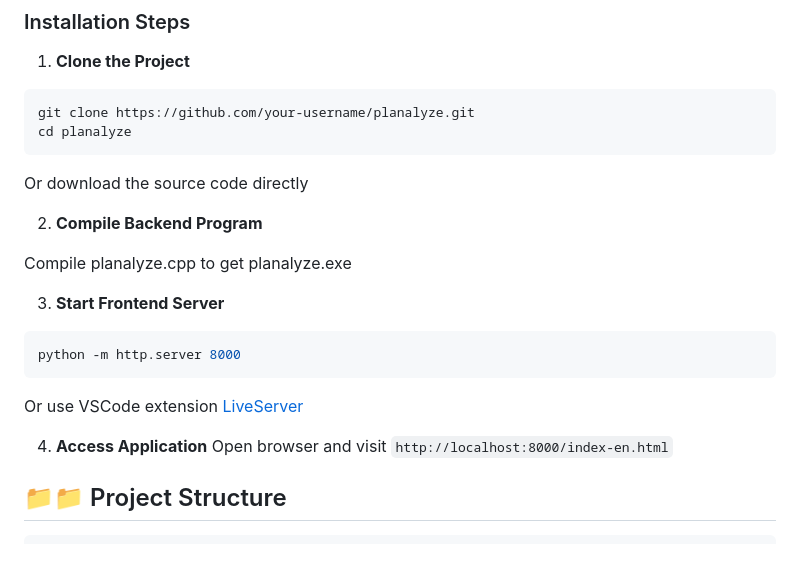
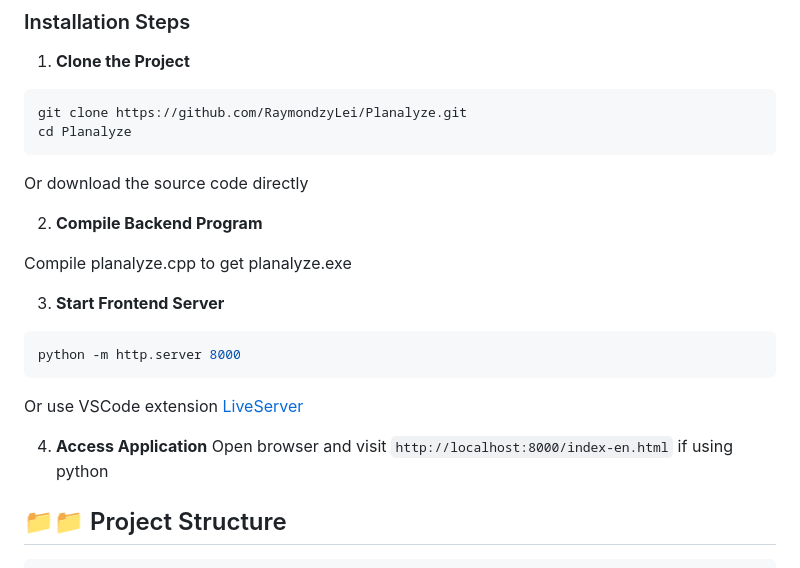
Before and after one commit to RaymondzyLei/Planalyze, a Markdown page: README.md, the part around the change. GitHub-like rendering.

````diff
--- a/README.md
+++ b/README.md
@@ -48,8 +48,8 @@ Planalyze is a powerful schedule management and task planning system developed a
 
 1. **Clone the Project**
 ```bash
-git clone https://github.com/your-username/planalyze.git
-cd planalyze
+git clone https://github.com/RaymondzyLei/Planalyze.git
+cd Planalyze
 ```
 Or download the source code directly
 
@@ -64,7 +64,7 @@ python -m http.server 8000
 Or use VSCode extension [LiveServer](https://marketplace.visualstudio.com/items?itemName=ritwickdey.LiveServer)
 
 4. **Access Application**
-Open browser and visit `http://localhost:8000/index-en.html`
+Open browser and visit `http://localhost:8000/index-en.html` if using python
 
 ## 📁📁 Project Structure
 
````
Also changed, not shown: README-zh.md (+5 -5 lines).
